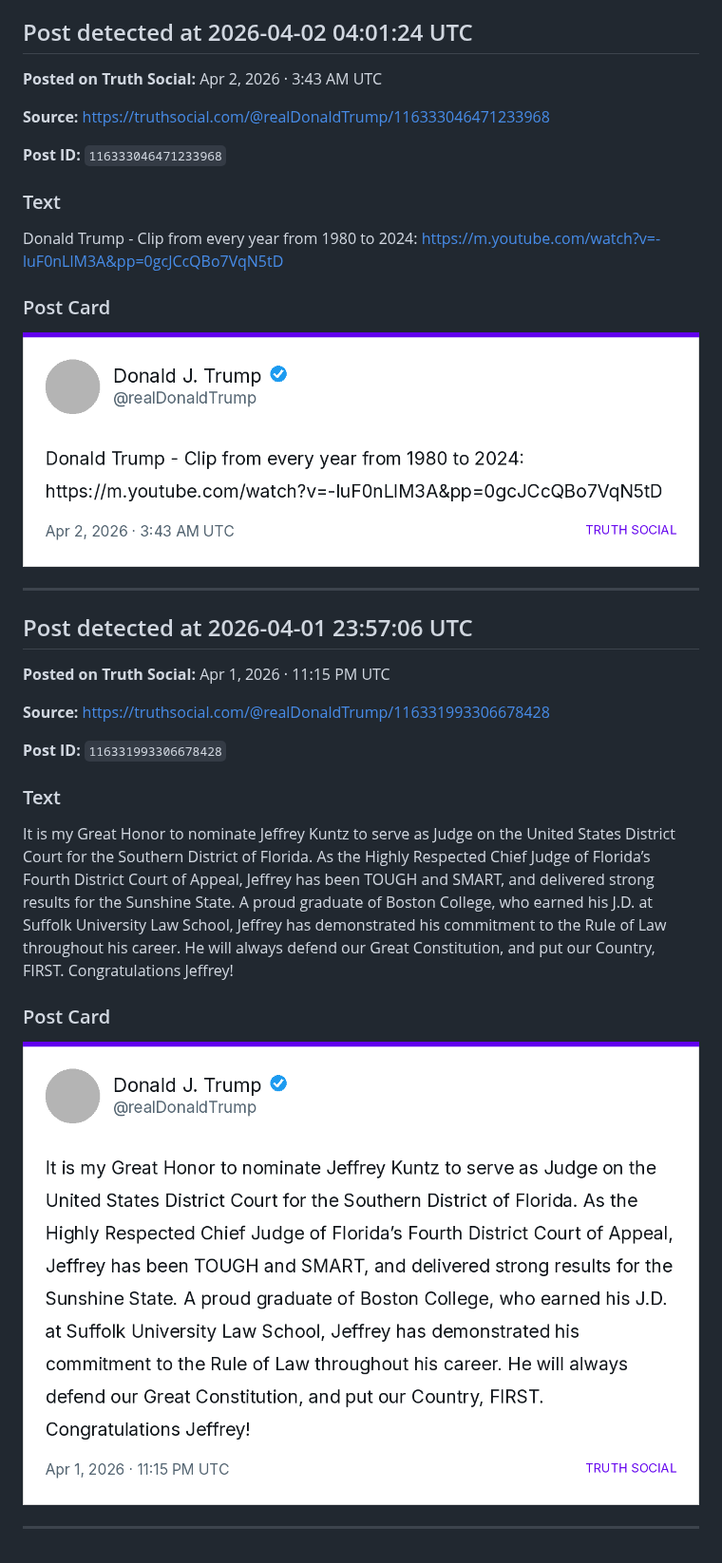
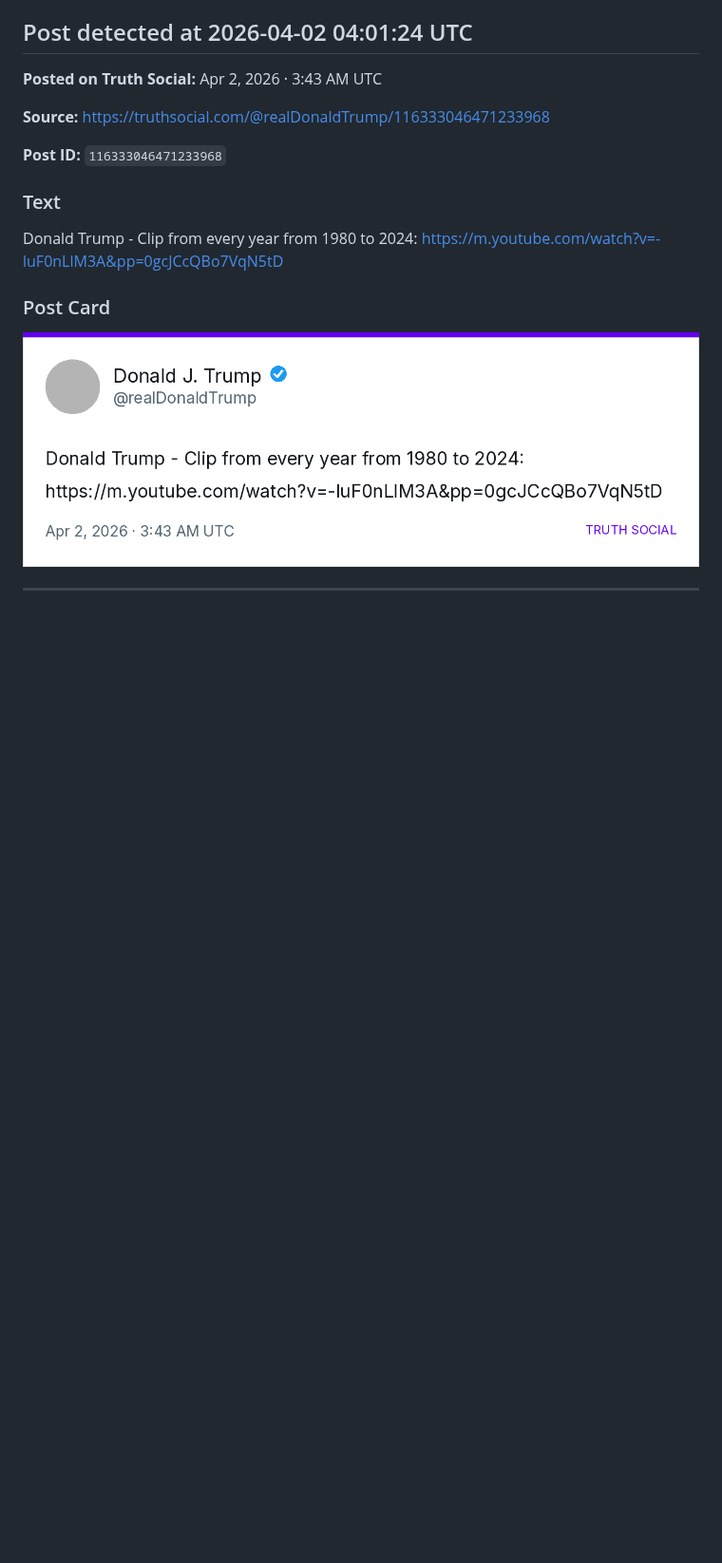
Before and after one commit to lukalobster/trump_on_mastodon, a Markdown page: posts.md, the part around one of its changes. Shown at 95% size. GitHub-like rendering; blank space fills up the shorter version.

```diff
--- a/posts.md
+++ b/posts.md
@@ -37,23 +57,3 @@ https://m.youtube.com/watch?v=-luF0nLlM3A&pp=0gcJCcQBo7VqN5tD
 
 
 ---
-
-
-## Post detected at 2026-04-01 23:57:06 UTC
-
-**Posted on Truth Social:** Apr 1, 2026 · 11:15 PM UTC
-
-**Source:** [https://truthsocial.com/@realDonaldTrump/116331993306678428](https://truthsocial.com/@realDonaldTrump/116331993306678428)
-
-**Post ID:** `116331993306678428`
-
-### Text
-
-It is my Great Honor to nominate Jeffrey Kuntz to serve as Judge on the United States District Court for the Southern District of Florida. As the Highly Respected Chief Judge of Florida’s Fourth District Court of Appeal, Jeffrey has been TOUGH and SMART, and delivered strong results for the Sunshine State. A proud graduate of Boston College, who earned his J.D. at Suffolk University Law School, Jeffrey has demonstrated his commitment to the Rule of Law throughout his career. He will always defend our Great Constitution, and put our Country, FIRST. Congratulations Jeffrey!
-
-### Post Card
-
-![Post card](images/116331993306678428_card.png)
-
-
----
```
Also changed, not shown: other parts of posts.md (+20 -0 lines), images/116334990675013056_card.png (added), 1 other file.
